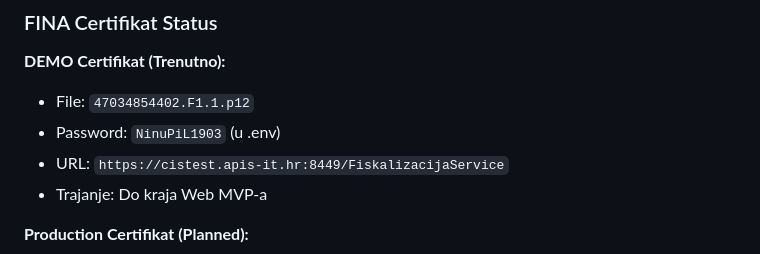
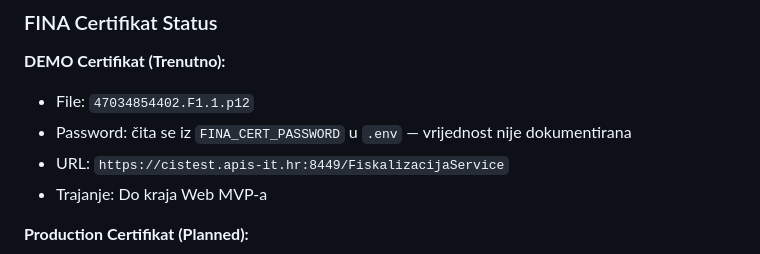
Before and after one commit to deltablues1/google-adk-multi-agent, a Markdown page: docs/CLAUDE_QUICK_START_GUIDE.md, the part around one of its changes. Drawn GitHub-style.

```diff
--- a/docs/CLAUDE_QUICK_START_GUIDE.md
+++ b/docs/CLAUDE_QUICK_START_GUIDE.md
@@ -713,7 +713,7 @@ Faza 4: ░░░░░░░░░░░░░░░░░░░░   0% ⏸️
 
 **DEMO Certifikat (Trenutno):**
 - File: `47034854402.F1.1.p12`
-- Password: `NinuPiL1903` (u .env)
+- Password: čita se iz `FINA_CERT_PASSWORD` u `.env` — vrijednost nije dokumentirana
 - URL: `https://cistest.apis-it.hr:8449/FiskalizacijaService`
 - Trajanje: Do kraja Web MVP-a
 
```
Also changed, not shown: other parts of docs/CLAUDE_QUICK_START_GUIDE.md (+1 -1 lines), agents/fiskalni_executor/instructions.md (+1 -1 lines).
